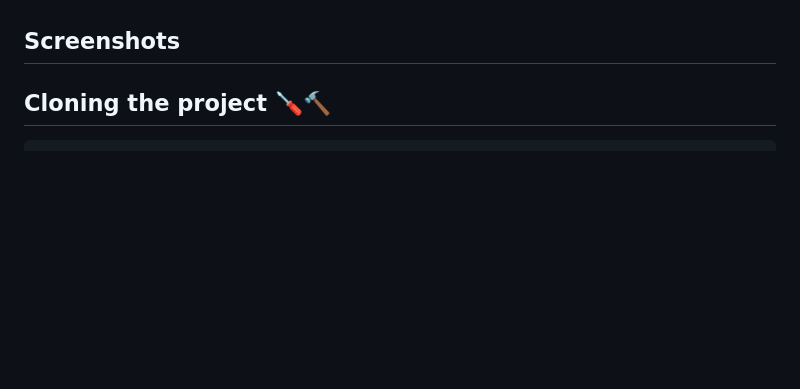
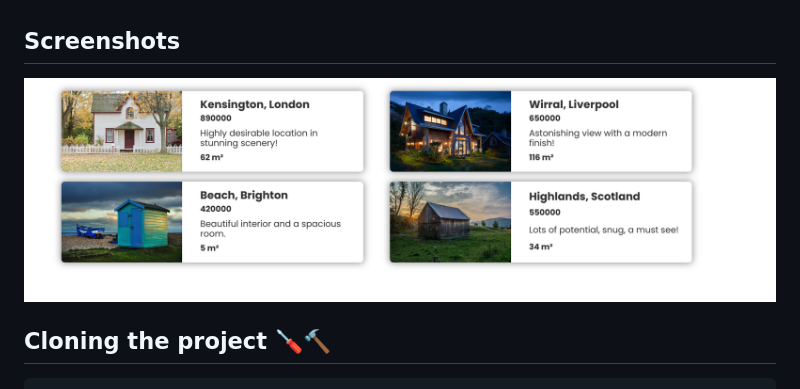
Before and after one commit to MastooraTurkmen/Houses-for-Sale, a Markdown page: README.md, the part around the change. GitHub-like rendering; pictures changed too: image.png (added); blank space fills up the shorter version.

Commit message:
screenshots

```diff
--- a/README.md
+++ b/README.md
@@ -13,7 +13,7 @@ This is a simple House Project. In this project I used following methodes:
 
 ## Screenshots
 
-
+![Alt text](image.png)
 
 
 ## Cloning the project 🪛🔨
```
